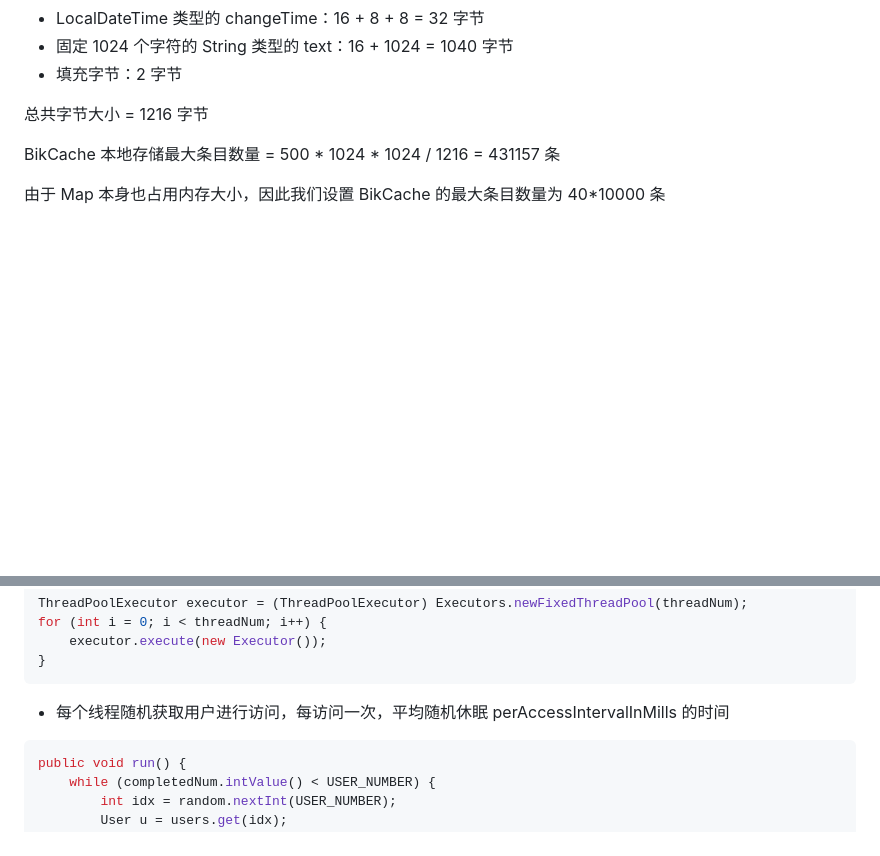
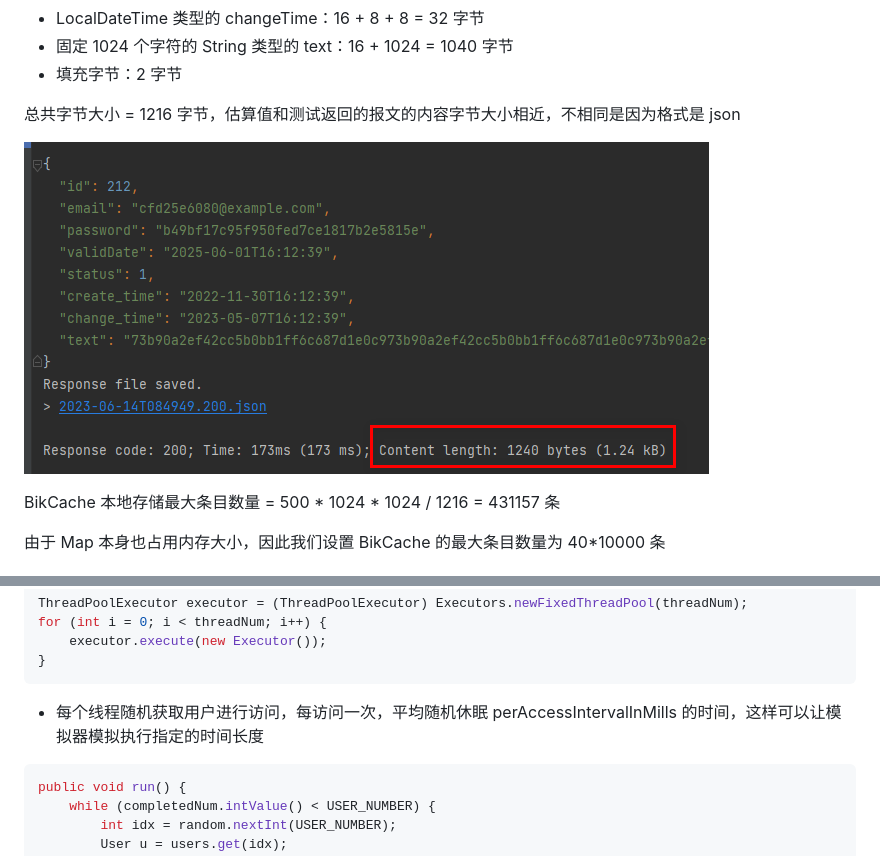
Before and after one commit to bitkernel-archive/HighAvailabilityProgramming, a Markdown page: README.md, 2 parts joined by grey strips. Drawn GitHub-style; pictures changed too: figs/contentLength.png (added); blank space fills up the shorter version.

Commit message:
更新 readme

````diff
--- a/README.md
+++ b/README.md
@@ -66,7 +66,9 @@ AccountInfo 类占用字节大小估算
 - 固定 1024 个字符的 String 类型的 text：16 + 1024 = 1040 字节
 - 填充字节：2 字节
 
-总共字节大小 = 1216 字节
+总共字节大小 = 1216 字节，估算值和测试返回的报文的内容字节大小相近，不相同是因为格式是 json
+
+![](figs/contentLength.png)
 
 BikCache 本地存储最大条目数量 = 500 * 1024 * 1024 / 1216 = 431157 条
 
@@ -117,7 +119,7 @@ for (int i = 0; i < threadNum; i++) {
 }
 ```
 
-- 每个线程随机获取用户进行访问，每访问一次，平均随机休眠 perAccessIntervalInMills 的时间
+- 每个线程随机获取用户进行访问，每访问一次，平均随机休眠 perAccessIntervalInMills 的时间，这样可以让模拟器模拟执行指定的时间长度
 
 ```java
 public void run() {
````
Also changed, not shown: figs/emulator.png (added).
